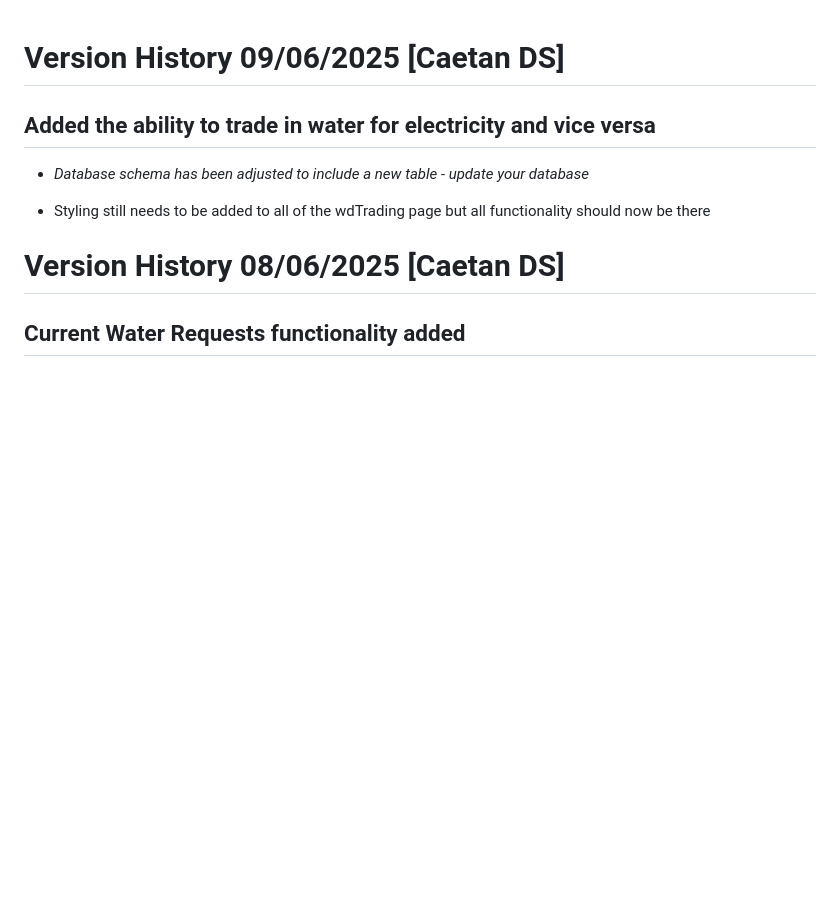
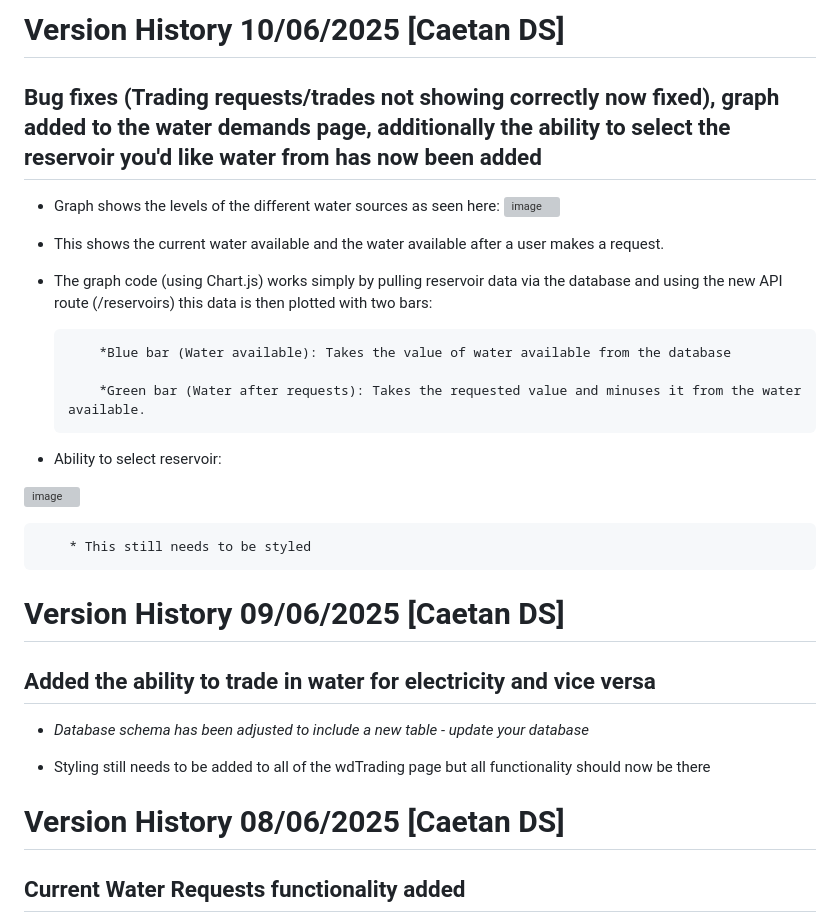
Before and after one commit to Group4Synoptic/Official-mainProject, a Markdown page: README.md, the part around the change. Drawn GitHub-style; blank space fills up the shorter version; grey boxes are pictures that could not be loaded.

```diff
--- a/README.md
+++ b/README.md
@@ -1,3 +1,23 @@
+# Version History 10/06/2025 [Caetan DS]
+
+## Bug fixes (Trading requests/trades not showing correctly now fixed), graph added to the water demands page, additionally the ability to select the reservoir you'd like water from has now been added
+
+* Graph shows the levels of the different water sources as seen here:
+![image](https://github.com/user-attachments/assets/f2003755-5b30-46c8-bcd1-82063ba65f73)
+
+* This shows the current water available and the water available after a user makes a request.
+* The graph code (using Chart.js) works simply by pulling reservoir data via the database and using the new API route (/reservoirs) this data is then plotted with two bars:
+
+          *Blue bar (Water available): Takes the value of water available from the database
+
+          *Green bar (Water after requests): Takes the requested value and minuses it from the water available.
+
+* Ability to select reservoir:
+
+![image](https://github.com/user-attachments/assets/8e9e4636-089d-4189-b38b-662b107117e6)
+
+
+        * This still needs to be styled
 # Version History 09/06/2025 [Caetan DS]
 
 ## Added the ability to trade in water for electricity and vice versa
```
